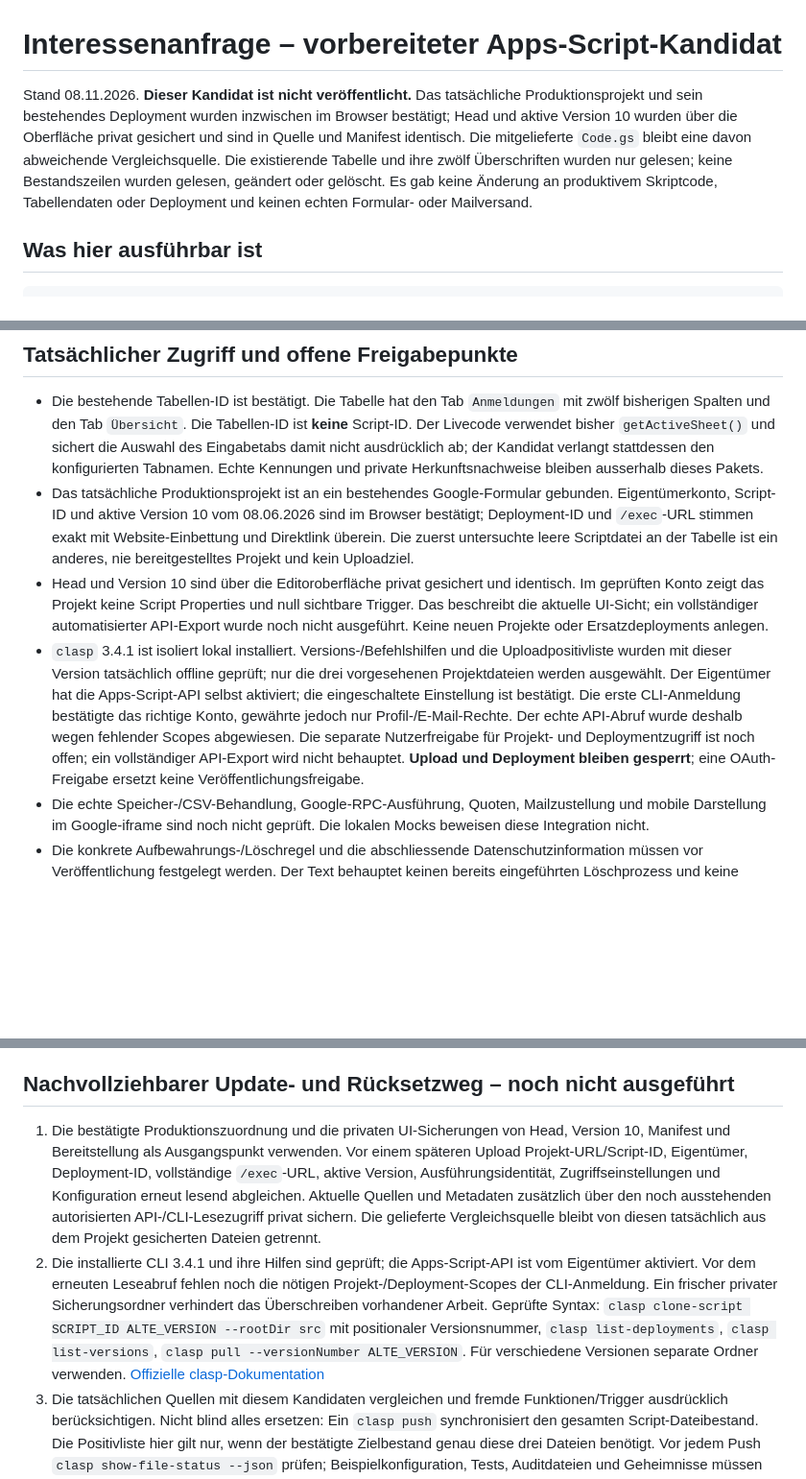
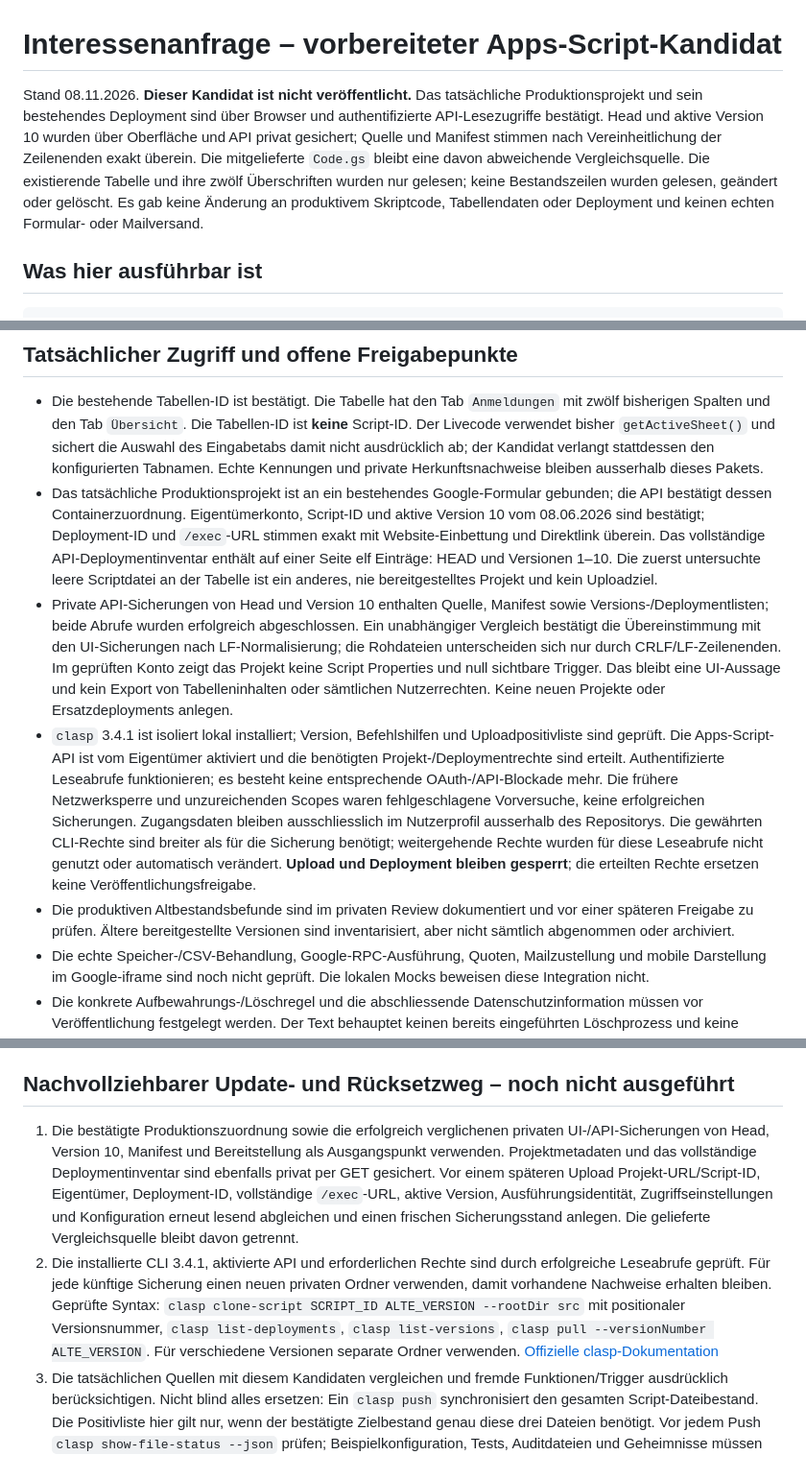
Before and after one commit to josefelkorany-star/Lerncoaching-ZH, a Markdown page: _apps-script/README.md, 3 parts joined by grey strips. Shown at 96% size. GitHub-like rendering; blank space fills up the shorter version.

Commit message:
Erfolgreiche Apps-Script-API-Sicherung und Zugriffsgrenzen dokumentieren

```diff
--- a/_apps-script/README.md
+++ b/_apps-script/README.md
@@ -1,6 +1,6 @@
 # Interessenanfrage – vorbereiteter Apps-Script-Kandidat
 
-Stand 08.11.2026. **Dieser Kandidat ist nicht veröffentlicht.** Das tatsächliche Produktionsprojekt und sein bestehendes Deployment wurden inzwischen im Browser bestätigt; Head und aktive Version 10 wurden über die Oberfläche privat gesichert und sind in Quelle und Manifest identisch. Die mitgelieferte `Code.gs` bleibt eine davon abweichende Vergleichsquelle. Die existierende Tabelle und ihre zwölf Überschriften wurden nur gelesen; keine Bestandszeilen wurden gelesen, geändert oder gelöscht. Es gab keine Änderung an produktivem Skriptcode, Tabellendaten oder Deployment und keinen echten Formular- oder Mailversand.
+Stand 08.11.2026. **Dieser Kandidat ist nicht veröffentlicht.** Das tatsächliche Produktionsprojekt und sein bestehendes Deployment sind über Browser und authentifizierte API-Lesezugriffe bestätigt. Head und aktive Version 10 wurden über Oberfläche und API privat gesichert; Quelle und Manifest stimmen nach Vereinheitlichung der Zeilenenden exakt überein. Die mitgelieferte `Code.gs` bleibt eine davon abweichende Vergleichsquelle. Die existierende Tabelle und ihre zwölf Überschriften wurden nur gelesen; keine Bestandszeilen wurden gelesen, geändert oder gelöscht. Es gab keine Änderung an produktivem Skriptcode, Tabellendaten oder Deployment und keinen echten Formular- oder Mailversand.
 
 ## Was hier ausführbar ist
 
@@ -16,9 +16,10 @@ Die Vorschau unter `http://127.0.0.1:4175/` rendert `src/Index.html` mit derselb
 ## Tatsächlicher Zugriff und offene Freigabepunkte
 
 - Die bestehende Tabellen-ID ist bestätigt. Die Tabelle hat den Tab `Anmeldungen` mit zwölf bisherigen Spalten und den Tab `Übersicht`. Die Tabellen-ID ist **keine** Script-ID. Der Livecode verwendet bisher `getActiveSheet()` und sichert die Auswahl des Eingabetabs damit nicht ausdrücklich ab; der Kandidat verlangt stattdessen den konfigurierten Tabnamen. Echte Kennungen und private Herkunftsnachweise bleiben ausserhalb dieses Pakets.
-- Das tatsächliche Produktionsprojekt ist an ein bestehendes Google-Formular gebunden. Eigentümerkonto, Script-ID und aktive Version 10 vom 08.06.2026 sind im Browser bestätigt; Deployment-ID und `/exec`-URL stimmen exakt mit Website-Einbettung und Direktlink überein. Die zuerst untersuchte leere Scriptdatei an der Tabelle ist ein anderes, nie bereitgestelltes Projekt und kein Uploadziel.
-- Head und Version 10 sind über die Editoroberfläche privat gesichert und identisch. Im geprüften Konto zeigt das Projekt keine Script Properties und null sichtbare Trigger. Das beschreibt die aktuelle UI-Sicht; ein vollständiger automatisierter API-Export wurde noch nicht ausgeführt. Keine neuen Projekte oder Ersatzdeployments anlegen.
-- `clasp` 3.4.1 ist isoliert lokal installiert. Versions-/Befehlshilfen und die Uploadpositivliste wurden mit dieser Version tatsächlich offline geprüft; nur die drei vorgesehenen Projektdateien werden ausgewählt. Der Eigentümer hat die Apps-Script-API selbst aktiviert; die eingeschaltete Einstellung ist bestätigt. Die erste CLI-Anmeldung bestätigte das richtige Konto, gewährte jedoch nur Profil-/E-Mail-Rechte. Der echte API-Abruf wurde deshalb wegen fehlender Scopes abgewiesen. Die separate Nutzerfreigabe für Projekt- und Deploymentzugriff ist noch offen; ein vollständiger API-Export wird nicht behauptet. **Upload und Deployment bleiben gesperrt**; eine OAuth-Freigabe ersetzt keine Veröffentlichungsfreigabe.
+- Das tatsächliche Produktionsprojekt ist an ein bestehendes Google-Formular gebunden; die API bestätigt dessen Containerzuordnung. Eigentümerkonto, Script-ID und aktive Version 10 vom 08.06.2026 sind bestätigt; Deployment-ID und `/exec`-URL stimmen exakt mit Website-Einbettung und Direktlink überein. Das vollständige API-Deploymentinventar enthält auf einer Seite elf Einträge: HEAD und Versionen 1–10. Die zuerst untersuchte leere Scriptdatei an der Tabelle ist ein anderes, nie bereitgestelltes Projekt und kein Uploadziel.
+- Private API-Sicherungen von Head und Version 10 enthalten Quelle, Manifest sowie Versions-/Deploymentlisten; beide Abrufe wurden erfolgreich abgeschlossen. Ein unabhängiger Vergleich bestätigt die Übereinstimmung mit den UI-Sicherungen nach LF-Normalisierung; die Rohdateien unterscheiden sich nur durch CRLF/LF-Zeilenenden. Im geprüften Konto zeigt das Projekt keine Script Properties und null sichtbare Trigger. Das bleibt eine UI-Aussage und kein Export von Tabelleninhalten oder sämtlichen Nutzerrechten. Keine neuen Projekte oder Ersatzdeployments anlegen.
+- `clasp` 3.4.1 ist isoliert lokal installiert; Version, Befehlshilfen und Uploadpositivliste sind geprüft. Die Apps-Script-API ist vom Eigentümer aktiviert und die benötigten Projekt-/Deploymentrechte sind erteilt. Authentifizierte Leseabrufe funktionieren; es besteht keine entsprechende OAuth-/API-Blockade mehr. Die frühere Netzwerksperre und unzureichenden Scopes waren fehlgeschlagene Vorversuche, keine erfolgreichen Sicherungen. Zugangsdaten bleiben ausschliesslich im Nutzerprofil ausserhalb des Repositorys. Die gewährten CLI-Rechte sind breiter als für die Sicherung benötigt; weitergehende Rechte wurden für diese Leseabrufe nicht genutzt oder automatisch verändert. **Upload und Deployment bleiben gesperrt**; die erteilten Rechte ersetzen keine Veröffentlichungsfreigabe.
+- Die produktiven Altbestandsbefunde sind im privaten Review dokumentiert und vor einer späteren Freigabe zu prüfen. Ältere bereitgestellte Versionen sind inventarisiert, aber nicht sämtlich abgenommen oder archiviert.
 - Die echte Speicher-/CSV-Behandlung, Google-RPC-Ausführung, Quoten, Mailzustellung und mobile Darstellung im Google-iframe sind noch nicht geprüft. Die lokalen Mocks beweisen diese Integration nicht.
 - Die konkrete Aufbewahrungs-/Löschregel und die abschliessende Datenschutzinformation müssen vor Veröffentlichung festgelegt werden. Der Text behauptet keinen bereits eingeführten Löschprozess und keine Zertifizierung oder zugesicherte Speicherregion.
 
@@ -79,8 +80,8 @@ Das Kandidatenmanifest nutzt weiterhin die zwei expliziten Scopes `spreadsheets`
 
 ## Nachvollziehbarer Update- und Rücksetzweg – noch nicht ausgeführt
 
-1. Die bestätigte Produktionszuordnung und die privaten UI-Sicherungen von Head, Version 10, Manifest und Bereitstellung als Ausgangspunkt verwenden. Vor einem späteren Upload Projekt-URL/Script-ID, Eigentümer, Deployment-ID, vollständige `/exec`-URL, aktive Version, Ausführungsidentität, Zugriffseinstellungen und Konfiguration erneut lesend abgleichen. Aktuelle Quellen und Metadaten zusätzlich über den noch ausstehenden autorisierten API-/CLI-Lesezugriff privat sichern. Die gelieferte Vergleichsquelle bleibt von diesen tatsächlich aus dem Projekt gesicherten Dateien getrennt.
-2. Die installierte CLI 3.4.1 und ihre Hilfen sind geprüft; die Apps-Script-API ist vom Eigentümer aktiviert. Vor dem erneuten Leseabruf fehlen noch die nötigen Projekt-/Deployment-Scopes der CLI-Anmeldung. Ein frischer privater Sicherungsordner verhindert das Überschreiben vorhandener Arbeit. Geprüfte Syntax: `clasp clone-script SCRIPT_ID ALTE_VERSION --rootDir src` mit positionaler Versionsnummer, `clasp list-deployments`, `clasp list-versions`, `clasp pull --versionNumber ALTE_VERSION`. Für verschiedene Versionen separate Ordner verwenden. [Offizielle clasp-Dokumentation](https://github.com/google/clasp/blob/master/README.md)
+1. Die bestätigte Produktionszuordnung sowie die erfolgreich verglichenen privaten UI-/API-Sicherungen von Head, Version 10, Manifest und Bereitstellung als Ausgangspunkt verwenden. Projektmetadaten und das vollständige Deploymentinventar sind ebenfalls privat per GET gesichert. Vor einem späteren Upload Projekt-URL/Script-ID, Eigentümer, Deployment-ID, vollständige `/exec`-URL, aktive Version, Ausführungsidentität, Zugriffseinstellungen und Konfiguration erneut lesend abgleichen und einen frischen Sicherungsstand anlegen. Die gelieferte Vergleichsquelle bleibt davon getrennt.
+2. Die installierte CLI 3.4.1, aktivierte API und erforderlichen Rechte sind durch erfolgreiche Leseabrufe geprüft. Für jede künftige Sicherung einen neuen privaten Ordner verwenden, damit vorhandene Nachweise erhalten bleiben. Geprüfte Syntax: `clasp clone-script SCRIPT_ID ALTE_VERSION --rootDir src` mit positionaler Versionsnummer, `clasp list-deployments`, `clasp list-versions`, `clasp pull --versionNumber ALTE_VERSION`. Für verschiedene Versionen separate Ordner verwenden. [Offizielle clasp-Dokumentation](https://github.com/google/clasp/blob/master/README.md)
 3. Die tatsächlichen Quellen mit diesem Kandidaten vergleichen und fremde Funktionen/Trigger ausdrücklich berücksichtigen. Nicht blind alles ersetzen: Ein `clasp push` synchronisiert den gesamten Script-Dateibestand. Die Positivliste hier gilt nur, wenn der bestätigte Zielbestand genau diese drei Dateien benötigt. Vor jedem Push `clasp show-file-status --json` prüfen; Beispielkonfiguration, Tests, Auditdateien und Geheimnisse müssen ausgeschlossen sein. Die reale `.clasp.json` bleibt privat und enthält die bestätigte Script-ID; `.clasp.example.json` ist kein ausführbares Deploymentziel.
 4. Vor jeder freigegebenen Schemaergänzung eine private Tabellensicherung und die reale Auswertung/Übersicht prüfen. Danach ausschliesslich die fehlenden Metadaten rechts ergänzen und nötigenfalls die physische Spaltenkapazität erweitern; A:L und Bestandszeilen unangetastet lassen. Keine Ausführung von `setupSheet`, keine `clear`- oder Löschoperation. Dies ist aktuell ausdrücklich **nicht autorisiert/ausgeführt**. Vor Produktivumschaltung alle isolierten Tests sowie echten Text-/CSV-Roundtrip auf getrennten Testdaten abschliessen.
 5. Aufbewahrung/Datenschutz und neue unverbindliche Formulierung fachlich freigeben. Website, Formular, Mail und Dokumentfassungen müssen zusammenpassen. Erst dann bei erteilter Veröffentlichungsfreigabe Quelle synchronisieren, eine Version mit `clasp create-version BESCHREIBUNG` anlegen und **das bestehende** Deployment mit `clasp update-deployment DEPLOYMENT_ID --versionNumber NEUE_VERSION --description BESCHREIBUNG` aktualisieren. Kein neues Script, keine neue Tabelle als Ersatz und keine neue `/exec`-URL anlegen. Code-Push allein ändert eine versionierte Live-Web-App nicht. [Google: bestehendes Deployment aktualisieren](https://developers.google.com/apps-script/concepts/deployments)
```
